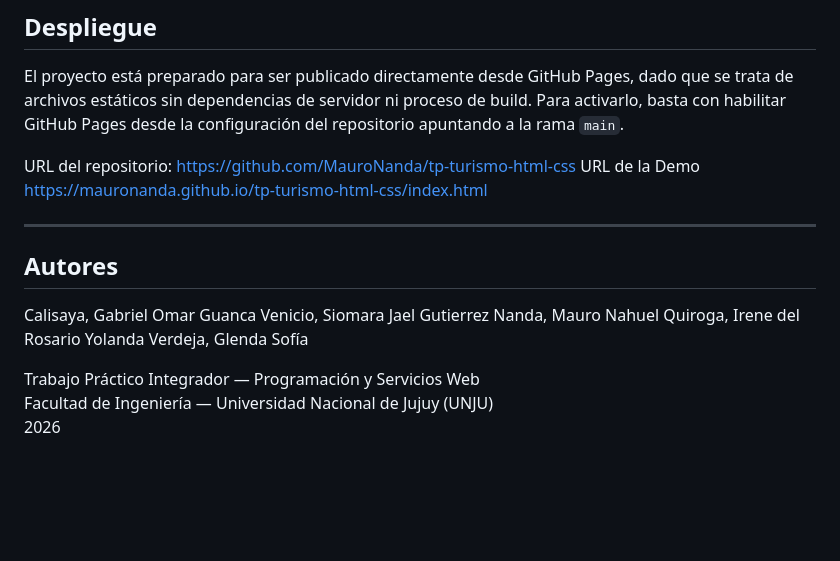
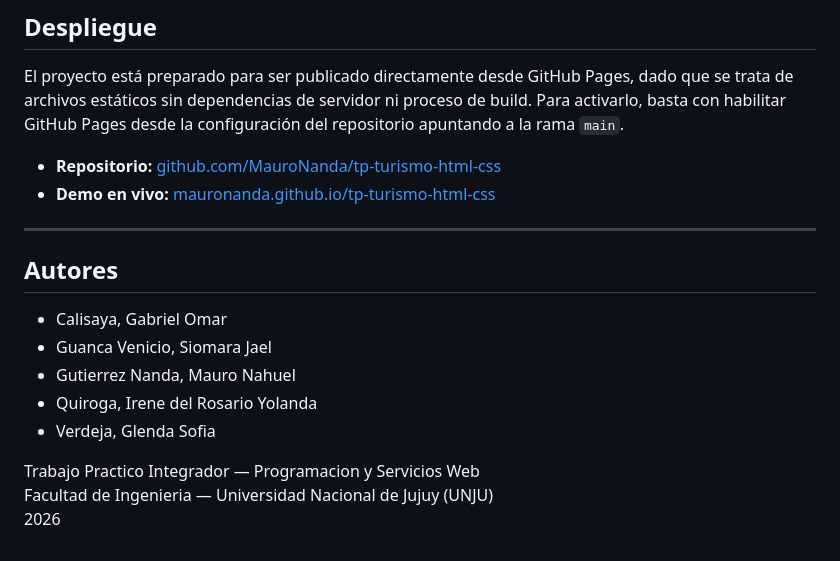
Before and after one commit to MauroNanda/tp-turismo-html-css, a Markdown page: README.md, the part around the change. Rendered like a GitHub page; blank space fills up the shorter version.

Commit message:
correccion de formato en seccion autores y despliegue

```diff
--- a/README.md
+++ b/README.md
@@ -144,18 +144,19 @@ La tabla de precios aplica pseudo-clases estructurales para mejorar la legibilid
 
 El proyecto está preparado para ser publicado directamente desde GitHub Pages, dado que se trata de archivos estáticos sin dependencias de servidor ni proceso de build. Para activarlo, basta con habilitar GitHub Pages desde la configuración del repositorio apuntando a la rama `main`.
 
-URL del repositorio: https://github.com/MauroNanda/tp-turismo-html-css
-URL de la Demo https://mauronanda.github.io/tp-turismo-html-css/index.html
+- **Repositorio:** [github.com/MauroNanda/tp-turismo-html-css](https://github.com/MauroNanda/tp-turismo-html-css)
+- **Demo en vivo:** [mauronanda.github.io/tp-turismo-html-css](https://mauronanda.github.io/tp-turismo-html-css/index.html)
 
 ---
 
 ## Autores
-Calisaya, Gabriel Omar
-Guanca Venicio, Siomara Jael
-Gutierrez Nanda, Mauro Nahuel
-Quiroga, Irene del Rosario Yolanda
-Verdeja, Glenda Sofía
 
-Trabajo Práctico Integrador — Programación y Servicios Web
-Facultad de Ingeniería — Universidad Nacional de Jujuy (UNJU)
+- Calisaya, Gabriel Omar
+- Guanca Venicio, Siomara Jael
+- Gutierrez Nanda, Mauro Nahuel
+- Quiroga, Irene del Rosario Yolanda
+- Verdeja, Glenda Sofia
+
+Trabajo Practico Integrador — Programacion y Servicios Web
+Facultad de Ingenieria — Universidad Nacional de Jujuy (UNJU)
 2026
```
